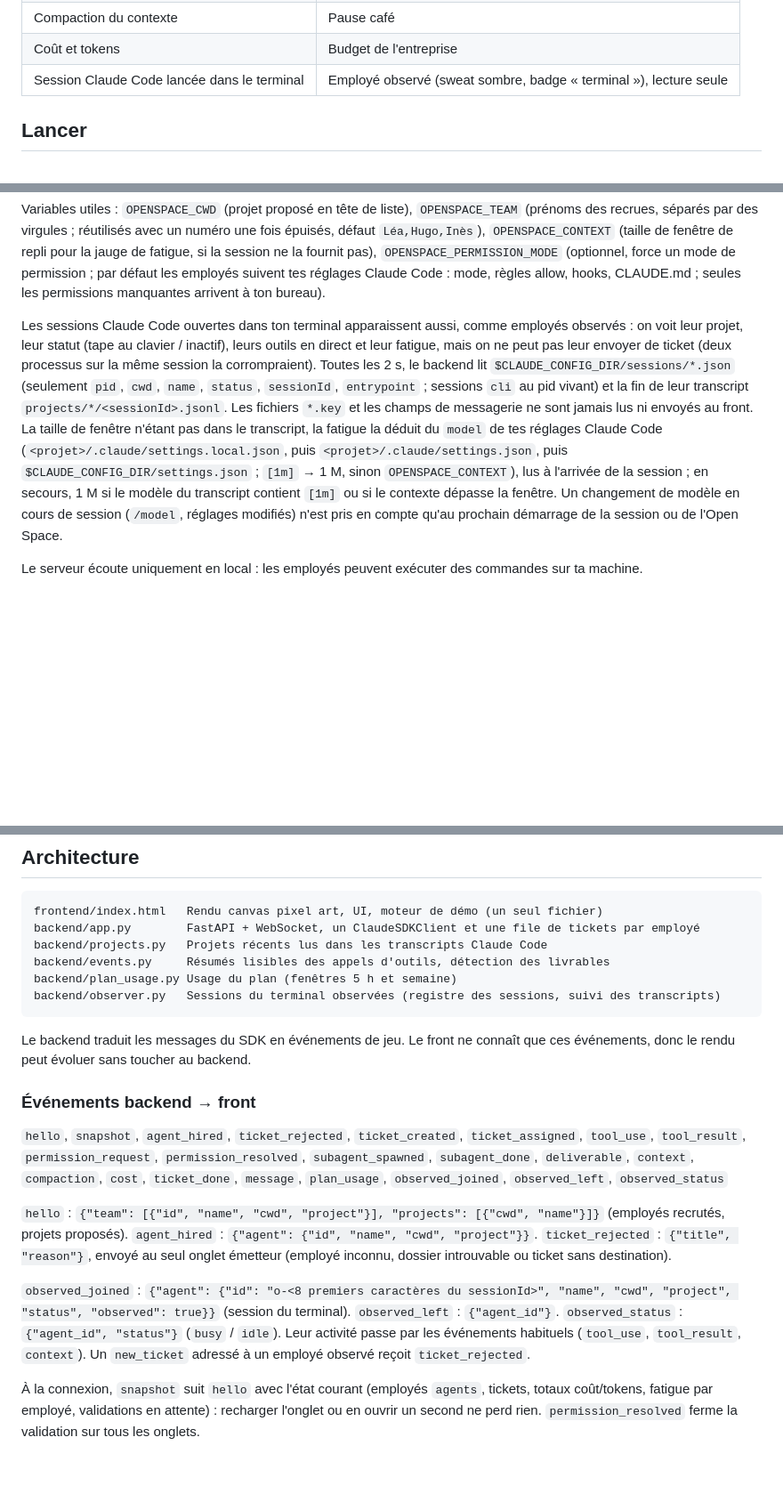
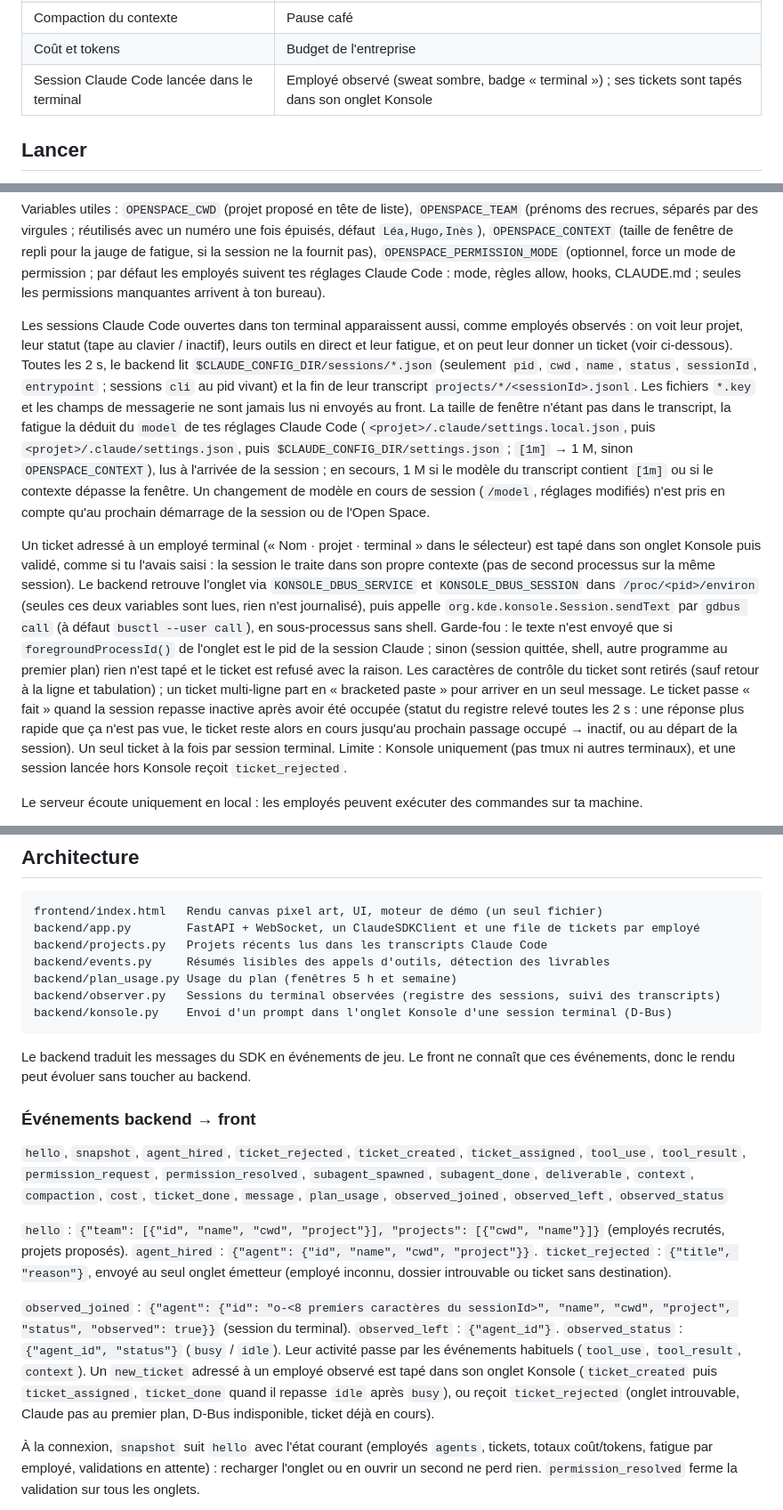
Before and after one commit to Daeloran/claude-open-space, a Markdown page: README.md, 3 parts joined by grey strips. Shown at 89% size. Rendered like a GitHub page; blank space fills up the shorter version.

Commit message:
docs(readme): describe ticket sending to Konsole sessions
Co-Authored-By: Claude Opus 5.5 (1M context) <noreply@anthropic.com>

````diff
--- a/README.md
+++ b/README.md
@@ -18,7 +18,7 @@ Une interface façon jeu de gestion pour piloter Claude Code. Chaque session Cla
 | Contexte qui grossit | Jauge de fatigue |
 | Compaction du contexte | Pause café |
 | Coût et tokens | Budget de l'entreprise |
-| Session Claude Code lancée dans le terminal | Employé observé (sweat sombre, badge « terminal »), lecture seule |
+| Session Claude Code lancée dans le terminal | Employé observé (sweat sombre, badge « terminal ») ; ses tickets sont tapés dans son onglet Konsole |
 
 ## Lancer
 
@@ -36,7 +36,9 @@ L'open space démarre vide. À chaque ticket, tu choisis sa destination : un emp
 
 Variables utiles : `OPENSPACE_CWD` (projet proposé en tête de liste), `OPENSPACE_TEAM` (prénoms des recrues, séparés par des virgules ; réutilisés avec un numéro une fois épuisés, défaut `Léa,Hugo,Inès`), `OPENSPACE_CONTEXT` (taille de fenêtre de repli pour la jauge de fatigue, si la session ne la fournit pas), `OPENSPACE_PERMISSION_MODE` (optionnel, force un mode de permission ; par défaut les employés suivent tes réglages Claude Code : mode, règles allow, hooks, CLAUDE.md ; seules les permissions manquantes arrivent à ton bureau).
 
-Les sessions Claude Code ouvertes dans ton terminal apparaissent aussi, comme employés observés : on voit leur projet, leur statut (tape au clavier / inactif), leurs outils en direct et leur fatigue, mais on ne peut pas leur envoyer de ticket (deux processus sur la même session la corrompraient). Toutes les 2 s, le backend lit `$CLAUDE_CONFIG_DIR/sessions/*.json` (seulement `pid`, `cwd`, `name`, `status`, `sessionId`, `entrypoint` ; sessions `cli` au pid vivant) et la fin de leur transcript `projects/*/<sessionId>.jsonl`. Les fichiers `*.key` et les champs de messagerie ne sont jamais lus ni envoyés au front. La taille de fenêtre n'étant pas dans le transcript, la fatigue la déduit du `model` de tes réglages Claude Code (`<projet>/.claude/settings.local.json`, puis `<projet>/.claude/settings.json`, puis `$CLAUDE_CONFIG_DIR/settings.json` ; `[1m]` → 1 M, sinon `OPENSPACE_CONTEXT`), lus à l'arrivée de la session ; en secours, 1 M si le modèle du transcript contient `[1m]` ou si le contexte dépasse la fenêtre. Un changement de modèle en cours de session (`/model`, réglages modifiés) n'est pris en compte qu'au prochain démarrage de la session ou de l'Open Space.
+Les sessions Claude Code ouvertes dans ton terminal apparaissent aussi, comme employés observés : on voit leur projet, leur statut (tape au clavier / inactif), leurs outils en direct et leur fatigue, et on peut leur donner un ticket (voir ci-dessous). Toutes les 2 s, le backend lit `$CLAUDE_CONFIG_DIR/sessions/*.json` (seulement `pid`, `cwd`, `name`, `status`, `sessionId`, `entrypoint` ; sessions `cli` au pid vivant) et la fin de leur transcript `projects/*/<sessionId>.jsonl`. Les fichiers `*.key` et les champs de messagerie ne sont jamais lus ni envoyés au front. La taille de fenêtre n'étant pas dans le transcript, la fatigue la déduit du `model` de tes réglages Claude Code (`<projet>/.claude/settings.local.json`, puis `<projet>/.claude/settings.json`, puis `$CLAUDE_CONFIG_DIR/settings.json` ; `[1m]` → 1 M, sinon `OPENSPACE_CONTEXT`), lus à l'arrivée de la session ; en secours, 1 M si le modèle du transcript contient `[1m]` ou si le contexte dépasse la fenêtre. Un changement de modèle en cours de session (`/model`, réglages modifiés) n'est pris en compte qu'au prochain démarrage de la session ou de l'Open Space.
+
+Un ticket adressé à un employé terminal (« Nom · projet · terminal » dans le sélecteur) est tapé dans son onglet Konsole puis validé, comme si tu l'avais saisi : la session le traite dans son propre contexte (pas de second processus sur la même session). Le backend retrouve l'onglet via `KONSOLE_DBUS_SERVICE` et `KONSOLE_DBUS_SESSION` dans `/proc/<pid>/environ` (seules ces deux variables sont lues, rien n'est journalisé), puis appelle `org.kde.konsole.Session.sendText` par `gdbus call` (à défaut `busctl --user call`), en sous-processus sans shell. Garde-fou : le texte n'est envoyé que si `foregroundProcessId()` de l'onglet est le pid de la session Claude ; sinon (session quittée, shell, autre programme au premier plan) rien n'est tapé et le ticket est refusé avec la raison. Les caractères de contrôle du ticket sont retirés (sauf retour à la ligne et tabulation) ; un ticket multi-ligne part en « bracketed paste » pour arriver en un seul message. Le ticket passe « fait » quand la session repasse inactive après avoir été occupée (statut du registre relevé toutes les 2 s : une réponse plus rapide que ça n'est pas vue, le ticket reste alors en cours jusqu'au prochain passage occupé → inactif, ou au départ de la session). Un seul ticket à la fois par session terminal. Limite : Konsole uniquement (pas tmux ni autres terminaux), et une session lancée hors Konsole reçoit `ticket_rejected`.
 
 Le serveur écoute uniquement en local : les employés peuvent exécuter des commandes sur ta machine.
 
@@ -53,6 +55,7 @@ backend/projects.py   Projets récents lus dans les transcripts Claude Code
 backend/events.py     Résumés lisibles des appels d'outils, détection des livrables
 backend/plan_usage.py Usage du plan (fenêtres 5 h et semaine)
 backend/observer.py   Sessions du terminal observées (registre des sessions, suivi des transcripts)
+backend/konsole.py    Envoi d'un prompt dans l'onglet Konsole d'une session terminal (D-Bus)
 ```
 
 Le backend traduit les messages du SDK en événements de jeu. Le front ne connaît que ces événements, donc le rendu peut évoluer sans toucher au backend.
@@ -63,7 +66,7 @@ Le backend traduit les messages du SDK en événements de jeu. Le front ne conna
 
 `hello` : `{"team": [{"id", "name", "cwd", "project"}], "projects": [{"cwd", "name"}]}` (employés recrutés, projets proposés). `agent_hired` : `{"agent": {"id", "name", "cwd", "project"}}`. `ticket_rejected` : `{"title", "reason"}`, envoyé au seul onglet émetteur (employé inconnu, dossier introuvable ou ticket sans destination).
 
-`observed_joined` : `{"agent": {"id": "o-<8 premiers caractères du sessionId>", "name", "cwd", "project", "status", "observed": true}}` (session du terminal). `observed_left` : `{"agent_id"}`. `observed_status` : `{"agent_id", "status"}` (`busy` / `idle`). Leur activité passe par les événements habituels (`tool_use`, `tool_result`, `context`). Un `new_ticket` adressé à un employé observé reçoit `ticket_rejected`.
+`observed_joined` : `{"agent": {"id": "o-<8 premiers caractères du sessionId>", "name", "cwd", "project", "status", "observed": true}}` (session du terminal). `observed_left` : `{"agent_id"}`. `observed_status` : `{"agent_id", "status"}` (`busy` / `idle`). Leur activité passe par les événements habituels (`tool_use`, `tool_result`, `context`). Un `new_ticket` adressé à un employé observé est tapé dans son onglet Konsole (`ticket_created` puis `ticket_assigned`, `ticket_done` quand il repasse `idle` après `busy`), ou reçoit `ticket_rejected` (onglet introuvable, Claude pas au premier plan, D-Bus indisponible, ticket déjà en cours).
 
 À la connexion, `snapshot` suit `hello` avec l'état courant (employés `agents`, tickets, totaux coût/tokens, fatigue par employé, validations en attente) : recharger l'onglet ou en ouvrir un second ne perd rien. `permission_resolved` ferme la validation sur tous les onglets.
 
````
